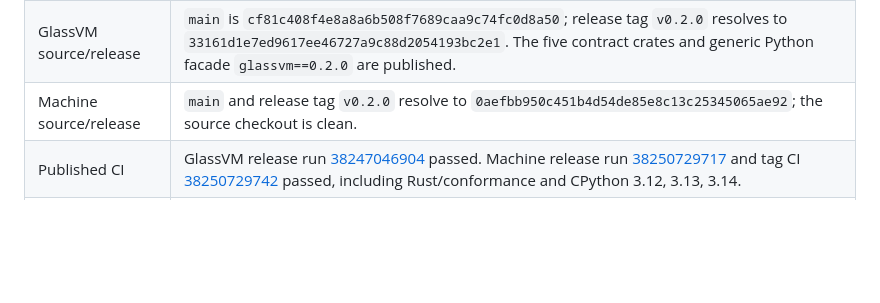
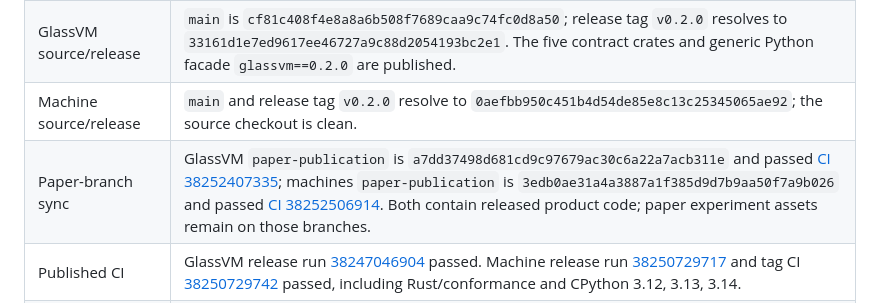
Before and after one commit to lospooky/glassvm, a Markdown page: docs/paper/PAPER_RELEASE_EXECUTION_PLAN.md, the part around the change. Drawn GitHub-style; blank space fills up the shorter version.

```diff
--- a/docs/paper/PAPER_RELEASE_EXECUTION_PLAN.md
+++ b/docs/paper/PAPER_RELEASE_EXECUTION_PLAN.md
@@ -49,6 +49,7 @@ coordinates.
 | Public repositories | Both `lospooky/glassvm` and `lospooky/glassvm-machines` are public. |
 | GlassVM source/release | `main` is `cf81c408f4e8a8a6b508f7689caa9c74fc0d8a50`; release tag `v0.2.0` resolves to `33161d1e7ed9617ee46727a9c88d2054193bc2e1`. The five contract crates and generic Python facade `glassvm==0.2.0` are published. |
 | Machine source/release | `main` and release tag `v0.2.0` resolve to `0aefbb950c451b4d54de85e8c13c25345065ae92`; the source checkout is clean. |
+| Paper-branch sync | GlassVM `paper-publication` is `a7dd37498d681cd9c97679ac30c6a22a7acb311e` and passed [CI 38252407335](https://github.com/lospooky/glassvm/actions/runs/38252407335); machines `paper-publication` is `3edb0ae31a4a3887a1f385d9d7b9aa50f7a9b026` and passed [CI 38252506914](https://github.com/lospooky/glassvm-machines/actions/runs/38252506914). Both contain released product code; paper experiment assets remain on those branches. |
 | Published CI | GlassVM release run [38247046904](https://github.com/lospooky/glassvm/actions/runs/38247046904) passed. Machine release run [38250729717](https://github.com/lospooky/glassvm-machines/actions/runs/38250729717) and tag CI [38250729742](https://github.com/lospooky/glassvm-machines/actions/runs/38250729742) passed, including Rust/conformance and CPython 3.12, 3.13, 3.14. |
 | Python package indexes | `glassvm`, `glassvm-chip8`, `glassvm-pico8`, `glassvm-tic80`, and `glassvm-machines` are published at `0.2.0`. Each provider has an sdist and CPython 3.12/3.13/3.14 wheel; the selector has an sdist and pure-Python wheel. The five GlassVM contract crates are published at `0.2.0`; machine-specific Rust crates remain unpublished. |
 | Package-index smoke | Fresh Python 3.12 environments passed for facade-only, each provider individually, and `glassvm-machines[all]`; see [Slice 8](PAPER_RELEASE_SLICE_08.md). The conformance caller and fixture checkout were local inputs, so this is not the zero-checkout consumer-project proof. |
```
Also changed, not shown: docs/paper/PAPER_RELEASE_SLICE_08.md (+9 -0 lines).
